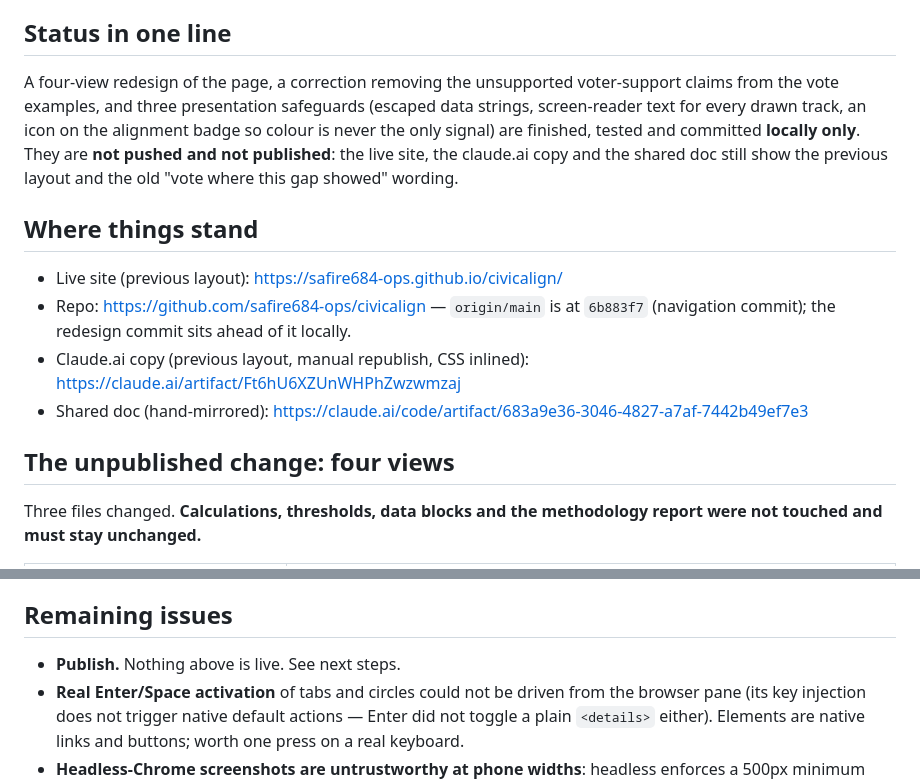
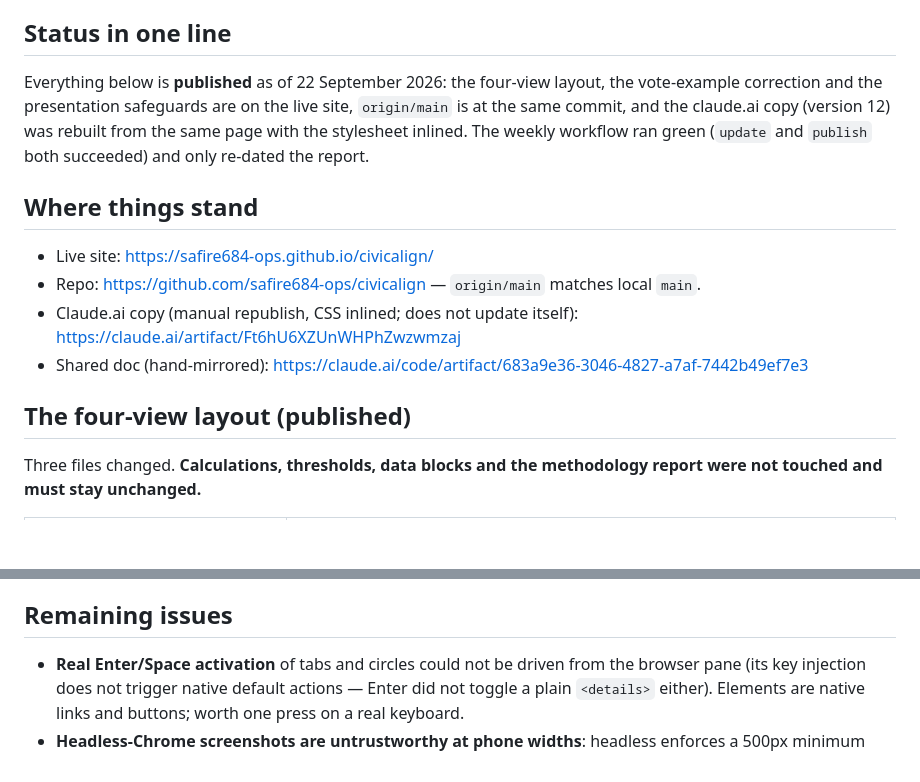
Before and after one commit to safire684-ops/civicalign, a Markdown page: HANDOFF.md, 2 parts joined by grey strips. Rendered like a GitHub page; blank space fills up the shorter version.

Commit message:
Handoff: layout, vote-example correction and presentation safeguards are published
Co-Authored-By: Claude Fable 5.1 <noreply@anthropic.com>

```diff
--- a/HANDOFF.md
+++ b/HANDOFF.md
@@ -5,23 +5,20 @@ sections 2–5). Pillars 1–3 and 7 belong to someone else.
 
 ## Status in one line
 
-A four-view redesign of the page, a correction removing the unsupported
-voter-support claims from the vote examples, and three presentation safeguards
-(escaped data strings, screen-reader text for every drawn track, an icon on the
-alignment badge so colour is never the only signal) are finished, tested and
-committed **locally only**. They are **not pushed and not published**: the live site, the
-claude.ai copy and the shared doc still show the previous layout and the old
-"vote where this gap showed" wording.
+Everything below is **published** as of 22 September 2026: the four-view layout,
+the vote-example correction and the presentation safeguards are on the live site,
+`origin/main` is at the same commit, and the claude.ai copy (version 12) was
+rebuilt from the same page with the stylesheet inlined. The weekly workflow ran
+green (`update` and `publish` both succeeded) and only re-dated the report.
 
 ## Where things stand
 
-- Live site (previous layout): https://safire684-ops.github.io/civicalign/
-- Repo: https://github.com/safire684-ops/civicalign — `origin/main` is at `6b883f7`
-  (navigation commit); the redesign commit sits ahead of it locally.
-- Claude.ai copy (previous layout, manual republish, CSS inlined): https://claude.ai/artifact/Ft6hU6XZUnWHPhZwzwmzaj
+- Live site: https://safire684-ops.github.io/civicalign/
+- Repo: https://github.com/safire684-ops/civicalign — `origin/main` matches local `main`.
+- Claude.ai copy (manual republish, CSS inlined; does not update itself): https://claude.ai/artifact/Ft6hU6XZUnWHPhZwzwmzaj
 - Shared doc (hand-mirrored): https://claude.ai/code/artifact/683a9e36-3046-4827-a7af-7442b49ef7e3
 
-## The unpublished change: four views
+## The four-view layout (published)
 
 Three files changed. **Calculations, thresholds, data blocks and the methodology
 report were not touched and must stay unchanged.**
@@ -51,7 +48,6 @@ make these comparisons."*
 
 ## Remaining issues
 
-- **Publish.** Nothing above is live. See next steps.
 - **Real Enter/Space activation** of tabs and circles could not be driven from the
   browser pane (its key injection does not trigger native default actions — Enter
   did not toggle a plain `<details>` either). Elements are native links and
```
